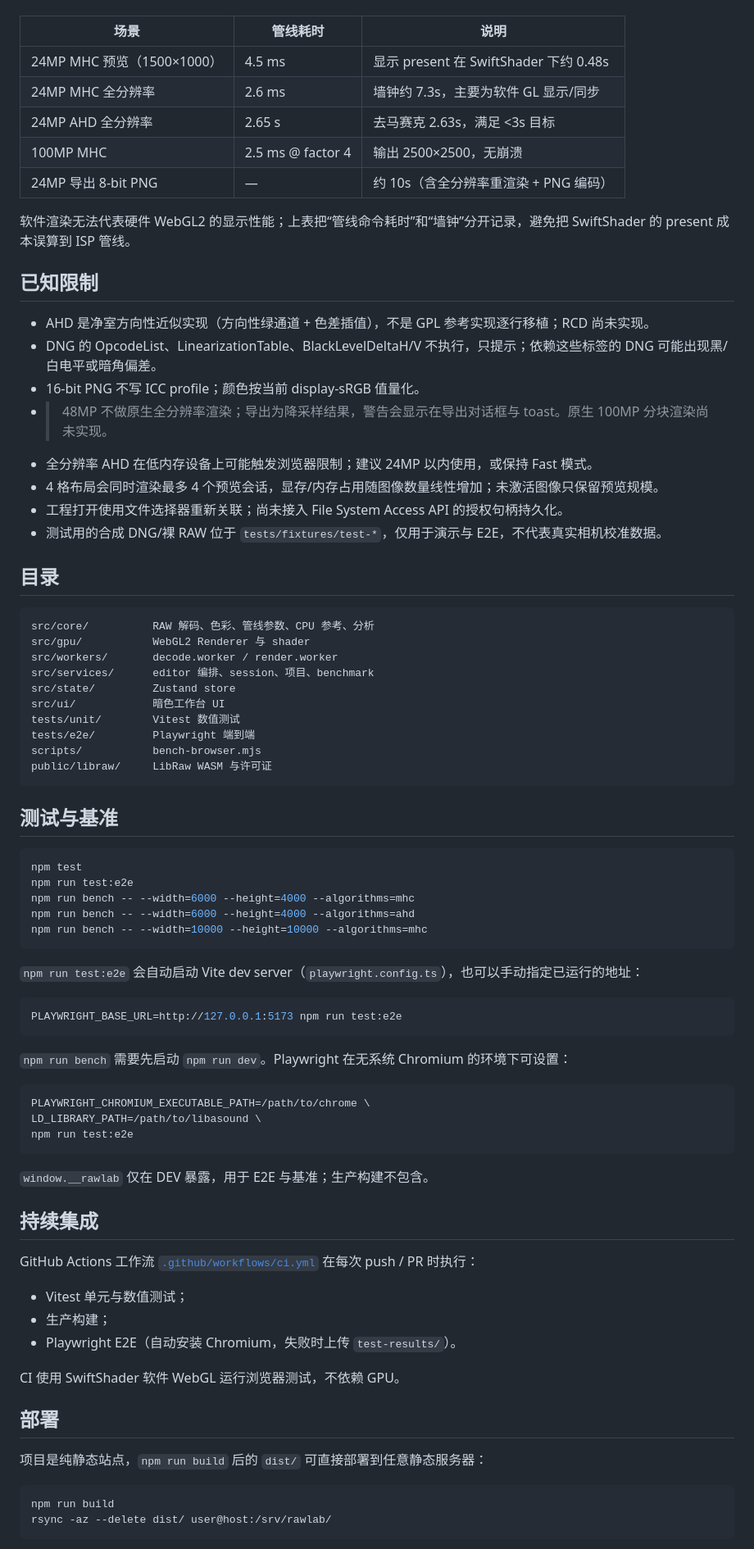
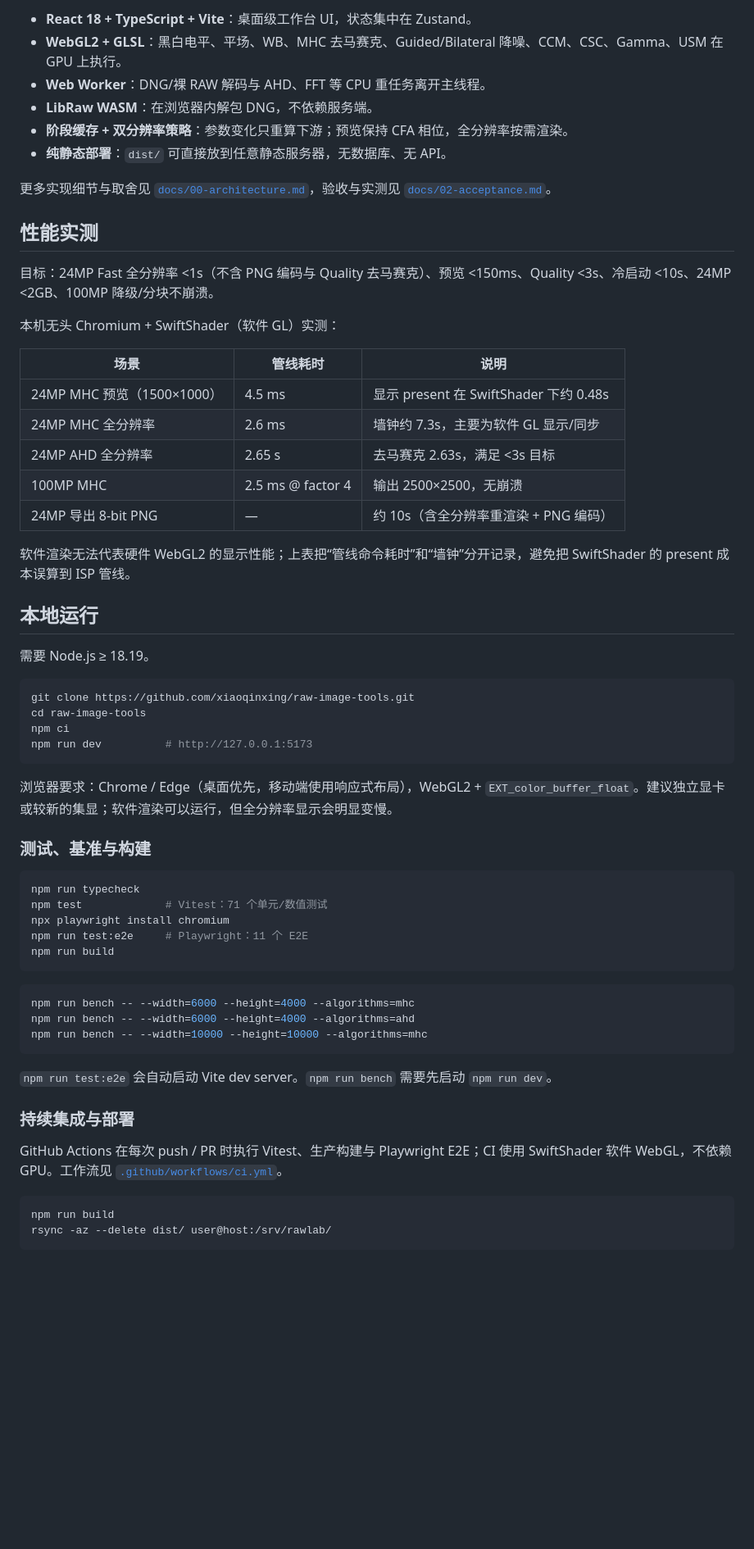
Before and after one commit to xiaoqinxing/raw-image-tools, a Markdown page: README.md, the part around one of its changes. Shown at 82% size. GitHub-like rendering; blank space fills up the shorter version.

````diff
--- a/README.md
+++ b/README.md
@@ -103,3 +128,17 @@ npm run test:e2e     # Playwright（自动启动 dev server）
+- **React 18 + TypeScript + Vite**：桌面级工作台 UI，状态集中在 Zustand。
+- **WebGL2 + GLSL**：黑白电平、平场、WB、MHC 去马赛克、Guided/Bilateral 降噪、CCM、CSC、Gamma、USM 在 GPU 上执行。
+- **Web Worker**：DNG/裸 RAW 解码与 AHD、FFT 等 CPU 重任务离开主线程。
+- **LibRaw WASM**：在浏览器内解包 DNG，不依赖服务端。
+- **阶段缓存 + 双分辨率策略**：参数变化只重算下游；预览保持 CFA 相位，全分辨率按需渲染。
+- **纯静态部署**：`dist/` 可直接放到任意静态服务器，无数据库、无 API。
+
+更多实现细节与取舍见 [`docs/00-architecture.md`](docs/00-architecture.md)，验收与实测见 [`docs/02-acceptance.md`](docs/02-acceptance.md)。
+
+## 性能实测
+
+目标：24MP Fast 全分辨率 <1s（不含 PNG 编码与 Quality 去马赛克）、预览 <150ms、Quality <3s、冷启动 <10s、24MP <2GB、100MP 降级/分块不崩溃。
+
+本机无头 Chromium + SwiftShader（软件 GL）实测：
 
 | 场景 | 管线耗时 | 说明 |
 |------|----------|------|
@@ -111,71 +150,40 @@ npm run test:e2e     # Playwright（自动启动 dev server）
 
 软件渲染无法代表硬件 WebGL2 的显示性能；上表把“管线命令耗时”和“墙钟”分开记录，避免把 SwiftShader 的 present 成本误算到 ISP 管线。
 
-## 已知限制
+## 本地运行
 
-- AHD 是净室方向性近似实现（方向性绿通道 + 色差插值），不是 GPL 参考实现逐行移植；RCD 尚未实现。
-- DNG 的 OpcodeList、LinearizationTable、BlackLevelDeltaH/V 不执行，只提示；依赖这些标签的 DNG 可能出现黑/白电平或暗角偏差。
-- 16-bit PNG 不写 ICC profile；颜色按当前 display-sRGB 值量化。
-- >48MP 不做原生全分辨率渲染；导出为降采样结果，警告会显示在导出对话框与 toast。原生 100MP 分块渲染尚未实现。
-- 全分辨率 AHD 在低内存设备上可能触发浏览器限制；建议 24MP 以内使用，或保持 Fast 模式。
-- 4 格布局会同时渲染最多 4 个预览会话，显存/内存占用随图像数量线性增加；未激活图像只保留预览规模。
-- 工程打开使用文件选择器重新关联；尚未接入 File System Access API 的授权句柄持久化。
-- 测试用的合成 DNG/裸 RAW 位于 `tests/fixtures/test-*`，仅用于演示与 E2E，不代表真实相机校准数据。
+需要 Node.js ≥ 18.19。
 
-## 目录
-
-```
-src/core/          RAW 解码、色彩、管线参数、CPU 参考、分析
-src/gpu/           WebGL2 Renderer 与 shader
-src/workers/       decode.worker / render.worker
-src/services/      editor 编排、session、项目、benchmark
-src/state/         Zustand store
-src/ui/            暗色工作台 UI
-tests/unit/        Vitest 数值测试
-tests/e2e/         Playwright 端到端
-scripts/           bench-browser.mjs
-public/libraw/     LibRaw WASM 与许可证
+```bash
+git clone https://github.com/xiaoqinxing/raw-image-tools.git
+cd raw-image-tools
+npm ci
+npm run dev          # http://127.0.0.1:5173
 ```
 
-## 测试与基准
+浏览器要求：Chrome / Edge（桌面优先，移动端使用响应式布局），WebGL2 + `EXT_color_buffer_float`。建议独立显卡或较新的集显；软件渲染可以运行，但全分辨率显示会明显变慢。
+
+### 测试、基准与构建
 
 ```bash
-npm test
-npm run test:e2e
+npm run typecheck
+npm test             # Vitest：71 个单元/数值测试
+npx playwright install chromium
+npm run test:e2e     # Playwright：11 个 E2E
+npm run build
+```
+
+```bash
 npm run bench -- --width=6000 --height=4000 --algorithms=mhc
 npm run bench -- --width=6000 --height=4000 --algorithms=ahd
 npm run bench -- --width=10000 --height=10000 --algorithms=mhc
 ```
 
-`npm run test:e2e` 会自动启动 Vite dev server（`playwright.config.ts`），也可以手动指定已运行的地址：
+`npm run test:e2e` 会自动启动 Vite dev server。`npm run bench` 需要先启动 `npm run dev`。
 
-```bash
-PLAYWRIGHT_BASE_URL=http://127.0.0.1:5173 npm run test:e2e
-```
+### 持续集成与部署
 
-`npm run bench` 需要先启动 `npm run dev`。Playwright 在无系统 Chromium 的环境下可设置：
-
-```bash
-PLAYWRIGHT_CHROMIUM_EXECUTABLE_PATH=/path/to/chrome \
-LD_LIBRARY_PATH=/path/to/libasound \
-npm run test:e2e
-```
-
-`window.__rawlab` 仅在 DEV 暴露，用于 E2E 与基准；生产构建不包含。
-
-## 持续集成
-
-GitHub Actions 工作流 [`.github/workflows/ci.yml`](.github/workflows/ci.yml) 在每次 push / PR 时执行：
-
-- Vitest 单元与数值测试；
-- 生产构建；
-- Playwright E2E（自动安装 Chromium，失败时上传 `test-results/`）。
-
-CI 使用 SwiftShader 软件 WebGL 运行浏览器测试，不依赖 GPU。
-
-## 部署
-
-项目是纯静态站点，`npm run build` 后的 `dist/` 可直接部署到任意静态服务器：
+GitHub Actions 在每次 push / PR 时执行 Vitest、生产构建与 Playwright E2E；CI 使用 SwiftShader 软件 WebGL，不依赖 GPU。工作流见 [`.github/workflows/ci.yml`](.github/workflows/ci.yml)。
 
 ```bash
 npm run build
````
Also changed, not shown: other parts of README.md (+114 -66 lines), AGENTS.md (added, +162 -0 lines), docs/assets/rawlab-desktop.png (added), docs/assets/rawlab-mobile.png (added).
